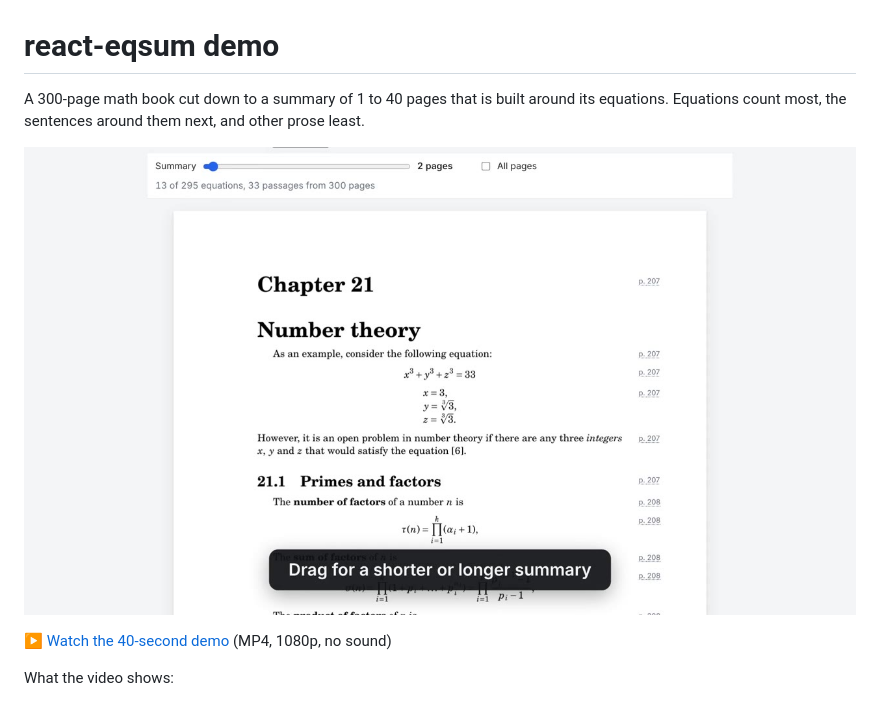
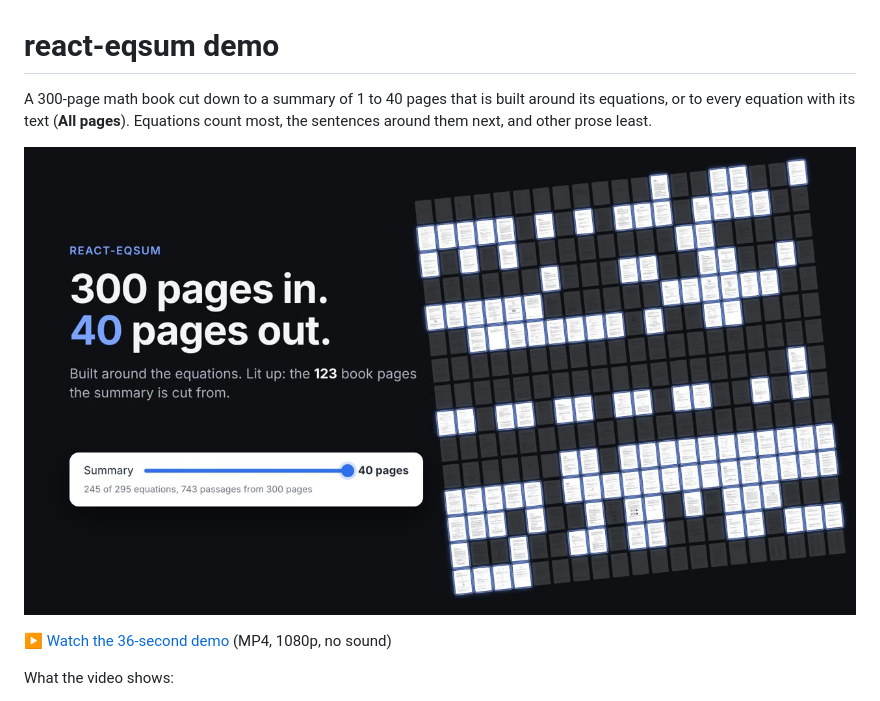
Before and after one commit to vinodhalaharvi/dyna-js, a Markdown page: demo-eqsum/README.md, the part around one of its changes. Drawn GitHub-style; pictures changed too: demo-eqsum/media/poster.jpg.

Commit message:
demo-eqsum: new video, opening on the whole book

```diff
--- a/demo-eqsum/README.md
+++ b/demo-eqsum/README.md
@@ -1,4 +1,4 @@
 # react-eqsum demo
 
-A 300-page math book cut down to a summary of 1 to 40 pages that is built around its equations. Equations count most, the sentences around them next, and other prose least.
+A 300-page math book cut down to a summary of 1 to 40 pages that is built around its equations, or to every equation with its text (**All pages**). Equations count most, the sentences around them next, and other prose least.
 
@@ -6,5 +6,5 @@ A 300-page math book cut down to a summary of 1 to 40 pages that is built around
 
-▶ [Watch the 40-second demo](media/eqsum-demo.mp4) (MP4, 1080p, no sound)
+▶ [Watch the 36-second demo](media/eqsum-demo.mp4) (MP4, 1080p, no sound)
 
 What the video shows:
 
```
Also changed, not shown: other parts of demo-eqsum/README.md (+1 -1 lines), 1 other file.
